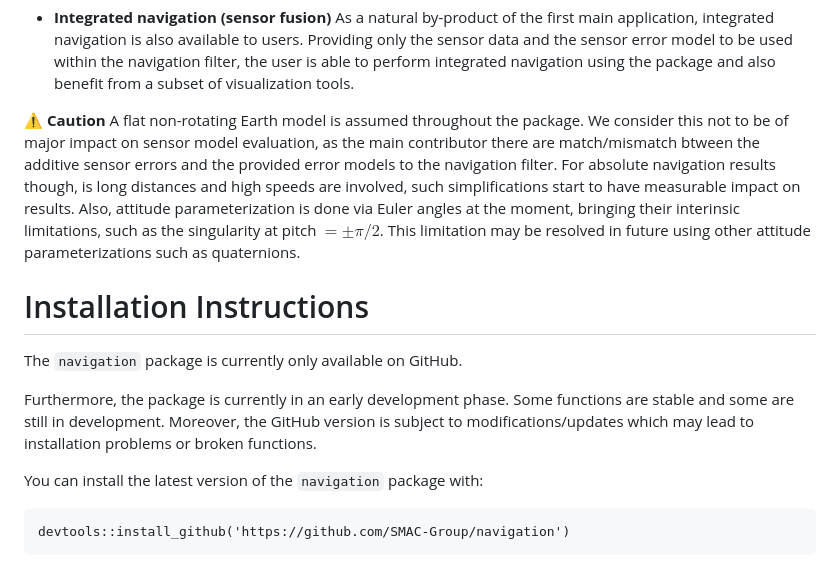
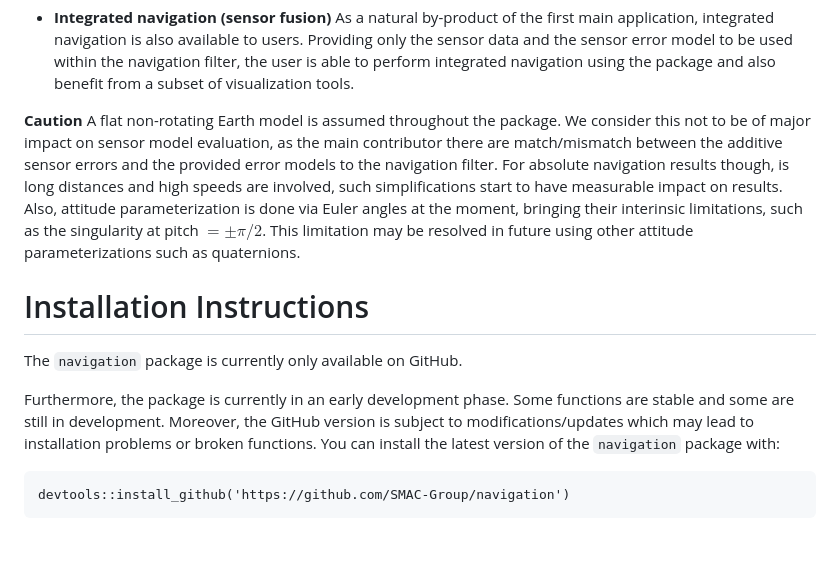
Before and after one commit to SMAC-Group/navigation, a Markdown page: README.md, the part around the change. Drawn GitHub-style; blank space fills up the shorter version.

````diff
--- a/README.md
+++ b/README.md
@@ -28,9 +28,9 @@ barometer data. The package allows for one of the two major tasks:
     integrated navigation using the package and also benefit from a
     subset of visualization tools.
 
-⚠ **Caution** A flat non-rotating Earth model is assumed throughout the
+**Caution** A flat non-rotating Earth model is assumed throughout the
 package. We consider this not to be of major impact on sensor model
-evaluation, as the main contributor there are match/mismatch btween the
+evaluation, as the main contributor there are match/mismatch between the
 additive sensor errors and the provided error models to the navigation
 filter. For absolute navigation results though, is long distances and
 high speeds are involved, such simplifications start to have measurable
@@ -46,9 +46,8 @@ The `navigation` package is currently only available on GitHub.
 Furthermore, the package is currently in an early development phase. Some
 functions are stable and some are still in development. Moreover, the
 GitHub version is subject to modifications/updates which may lead to
-installation problems or broken functions.
-
-You can install the latest version of the `navigation` package with:
+installation problems or broken functions. You can install the latest
+version of the `navigation` package with:
 
 ```
 devtools::install_github('https://github.com/SMAC-Group/navigation')
````
